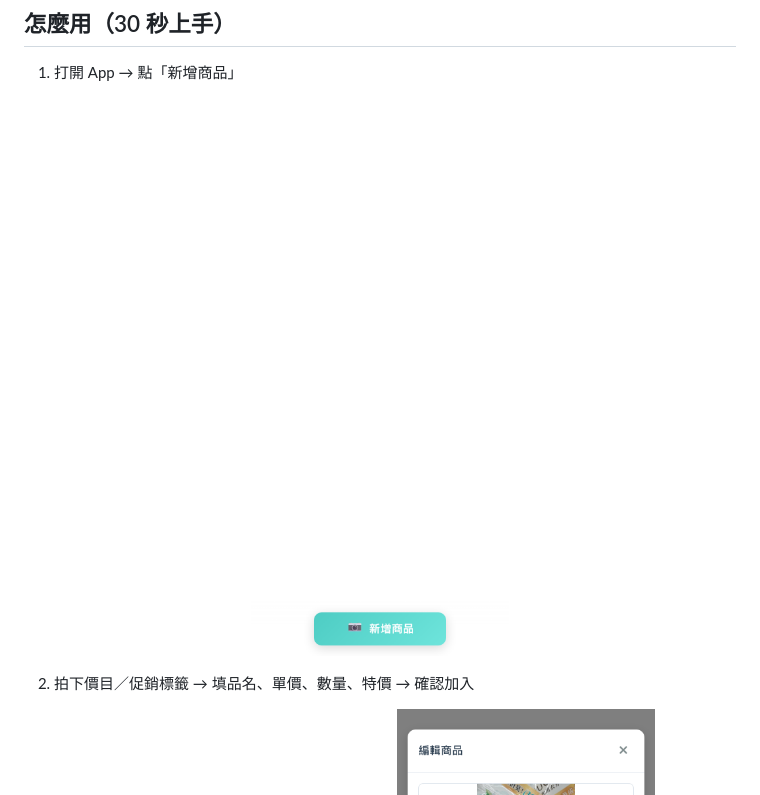
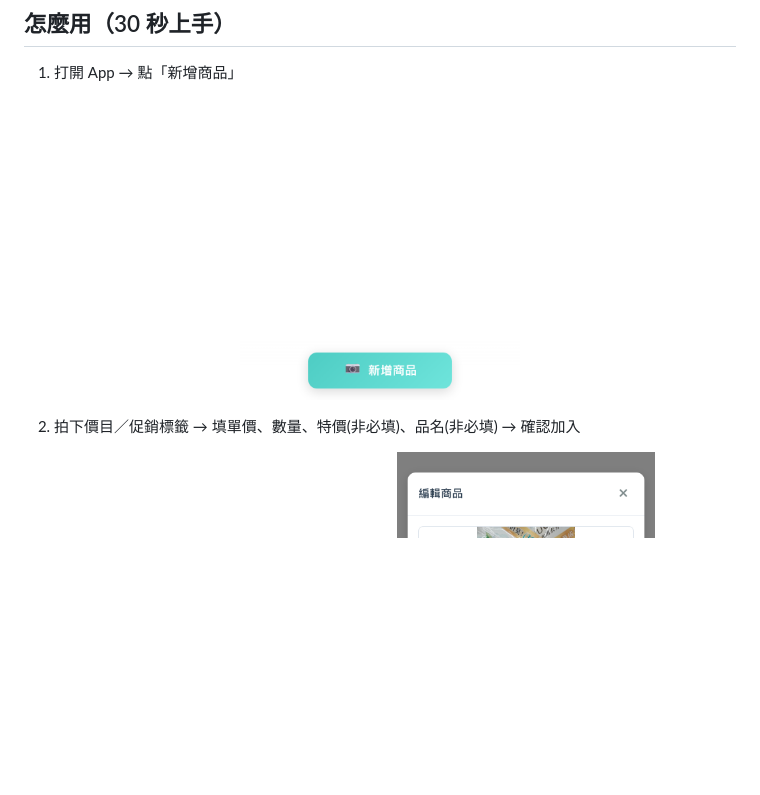
Before and after one commit to tracyxxlee/PayRight, a Markdown page: README.md, the part around one of its changes. Rendered like a GitHub page; pictures changed too: image/step1-home.png; blank space fills up the shorter version.

```diff
--- a/README.md
+++ b/README.md
@@ -16,7 +16,7 @@
   <img src="image/step1-home.png" alt="首頁：點新增商品" width="280">
 </p>
 
-2. 拍下價目／促銷標籤 → 填品名、單價、數量、特價 → 確認加入
+2. 拍下價目／促銷標籤 → 填單價、數量、特價(非必填)、品名(非必填) → 確認加入
 
 <p align="center">
   <img src="image/price_tag1.jpg" alt="商品標籤：芳香豆" width="280">
```
Also changed, not shown: other parts of README.md (+2 -2 lines), image/step3-list.png, image/step4-photo.png.
